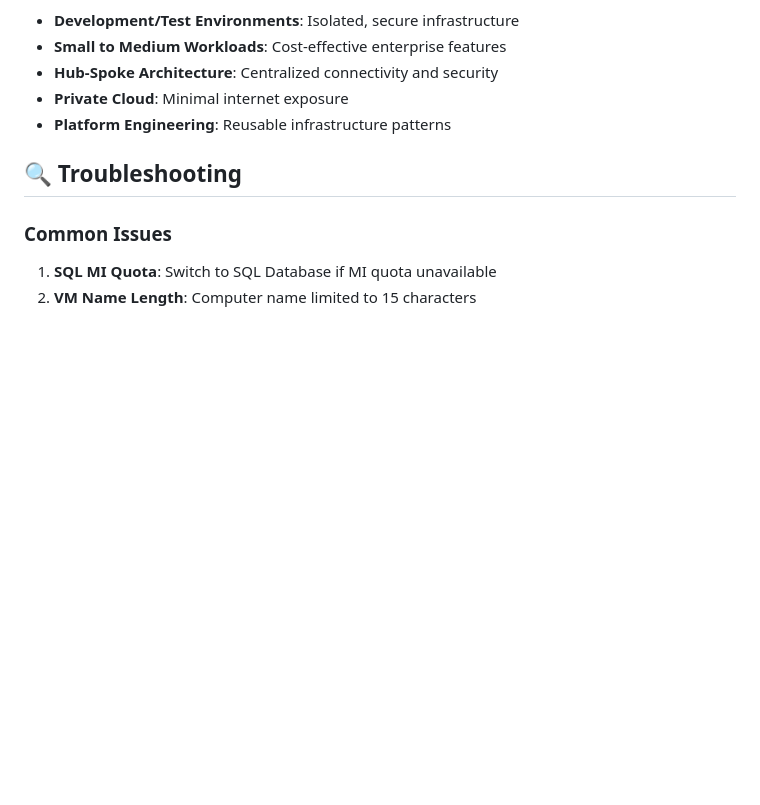
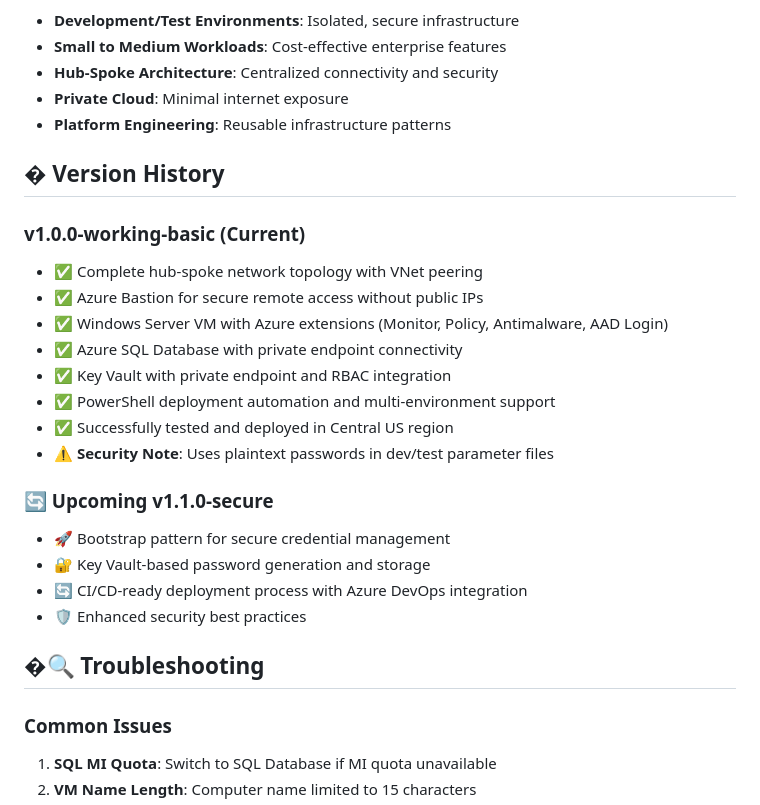
Before and after one commit to kbabbington-ms/azure-hub-spoke-infrastructure, a Markdown page: README.md, the part around the change. Rendered like a GitHub page; blank space fills up the shorter version.

Commit message:
docs: Add version history section to README
- Document v1.0.0-working-basic release with current features
- Add security notes about plaintext passwords
- Outline upcoming v1.1.0-secure enhancements
- Preserve current working state before implementing bootstrap pattern

```diff
--- a/README.md
+++ b/README.md
@@ -138,7 +138,25 @@ Perfect for:
 - **Private Cloud**: Minimal internet exposure
 - **Platform Engineering**: Reusable infrastructure patterns
 
-## 🔍 Troubleshooting
+## � Version History
+
+### v1.0.0-working-basic (Current)
+- ✅ Complete hub-spoke network topology with VNet peering
+- ✅ Azure Bastion for secure remote access without public IPs
+- ✅ Windows Server VM with Azure extensions (Monitor, Policy, Antimalware, AAD Login)
+- ✅ Azure SQL Database with private endpoint connectivity
+- ✅ Key Vault with private endpoint and RBAC integration
+- ✅ PowerShell deployment automation and multi-environment support
+- ✅ Successfully tested and deployed in Central US region
+- ⚠️ **Security Note**: Uses plaintext passwords in dev/test parameter files
+
+### 🔄 Upcoming v1.1.0-secure
+- 🚀 Bootstrap pattern for secure credential management
+- 🔐 Key Vault-based password generation and storage
+- 🔄 CI/CD-ready deployment process with Azure DevOps integration
+- 🛡️ Enhanced security best practices
+
+## �🔍 Troubleshooting
 
 ### Common Issues
 1. **SQL MI Quota**: Switch to SQL Database if MI quota unavailable
```
